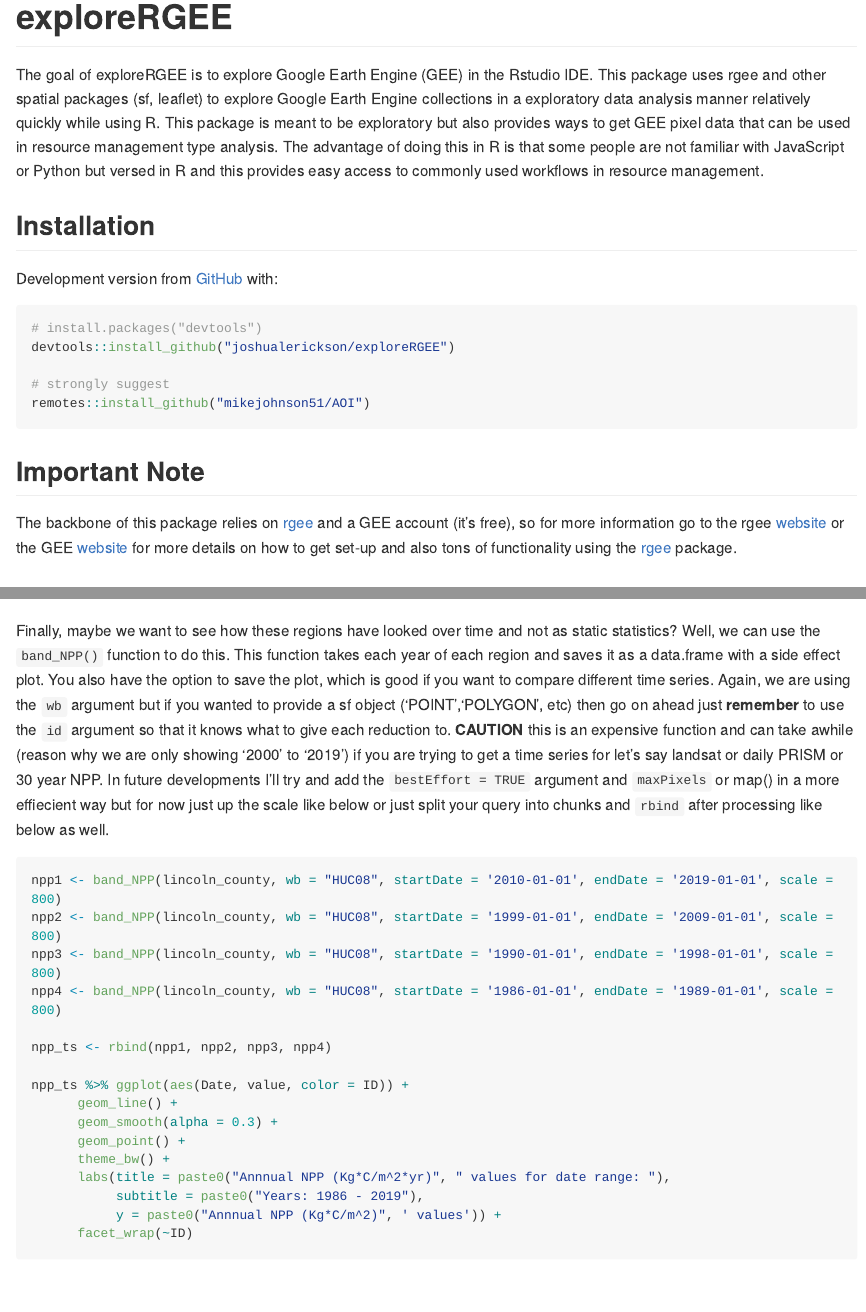
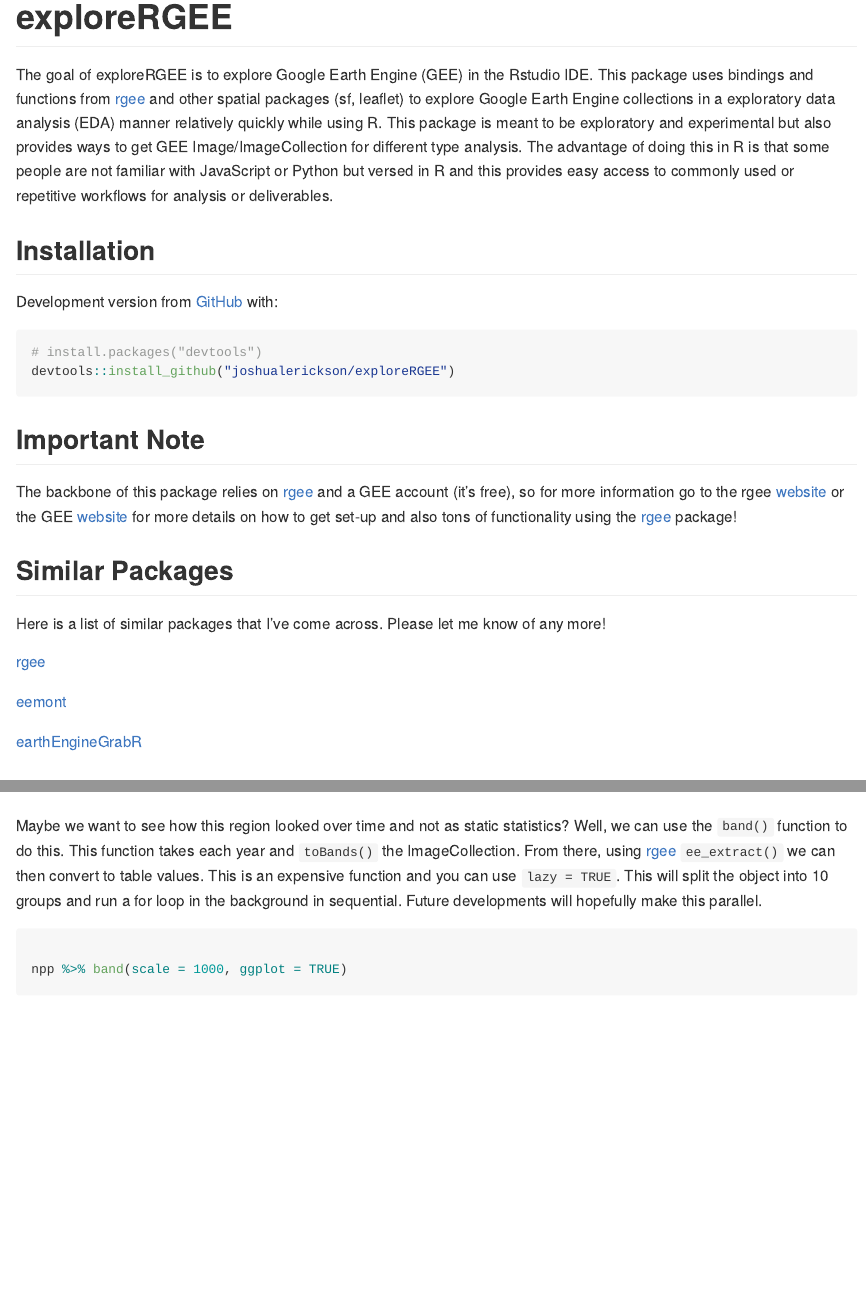
Before and after one commit to joshualerickson/exploreRGEE, an R Markdown document (README.Rmd): the page in a window 1100 px wide, from its top, and a second part further down, joined at a grey line. Rendered offline with R 4.5, knitr and Pandoc, with nearby package versions; some code elsewhere in the file could not run offline; long lines of code are wrapped; common packages that the code uses without loading them are loaded.

Commit message:
added readme

````diff
--- a/README.Rmd
+++ b/README.Rmd
@@ -1,5 +1,7 @@
 ---
 output: github_document
+leafletmap: true
+always_allow_html: yes
 ---
 
 <!-- README.md is generated from README.Rmd. Please edit that file -->
@@ -18,8 +20,8 @@
 <!-- badges: start -->
 <!-- badges: end -->
 
-The goal of exploreRGEE is to explore Google Earth Engine (GEE) in the Rstudio IDE. This package uses rgee and other spatial packages (sf, leaflet) to explore Google Earth Engine collections in a exploratory data analysis manner relatively quickly while using R. This package is meant to be exploratory but also provides ways to get GEE pixel data that can be used in resource management type analysis. The advantage of doing this in
-R is that some people are not familiar with JavaScript or Python but versed in R and this provides easy access to commonly used workflows in resource management.
+The goal of exploreRGEE is to explore Google Earth Engine (GEE) in the Rstudio IDE. This package uses bindings and functions from [rgee](https://github.com/r-spatial/rgee) and other spatial packages (sf, leaflet) to explore Google Earth Engine collections in a exploratory data analysis (EDA) manner relatively quickly while using R. This package is meant to be exploratory and experimental but also provides ways to get GEE Image/ImageCollection for different type analysis. The advantage of doing this in
+R is that some people are not familiar with JavaScript or Python but versed in R and this provides easy access to commonly used or repetitive workflows for analysis  or deliverables.
 
 ## Installation
 
@@ -29,14 +31,22 @@
 # install.packages("devtools")
 devtools::install_github("joshualerickson/exploreRGEE")
 
-# strongly suggest
-remotes::install_github("mikejohnson51/AOI")
 ```
 
 ## Important Note
 
 The backbone of this package relies on [rgee](https://github.com/r-spatial/rgee) and a GEE account (it's free), so for more information go to the rgee [website](https://github.com/r-spatial/rgee) or the GEE
-[website](https://developers.google.com/earth-engine/) for more details on how to get set-up and also tons of functionality using the [rgee](https://github.com/r-spatial/rgee) package.
+[website](https://developers.google.com/earth-engine/) for more details on how to get set-up and also tons of functionality using the [rgee](https://github.com/r-spatial/rgee) package!
+
+## Similar Packages
+Here is a list of similar packages that I've come across. Please let me know of any more!
+
+[rgee](https://github.com/r-spatial/rgee)
+
+[eemont](https://github.com/davemlz/eemont)
+
+[earthEngineGrabR](https://jesjehle.github.io/earthEngineGrabR/)
+
 
 ## Example
 
@@ -76,5 +98,6 @@
+Maybe we want to see how this region looked over time and not as static statistics? Well, we can use the `band()` function to do this. This function takes each year and `toBands()` the ImageCollection. From there, using [rgee](https://github.com/r-spatial/rgee) `ee_extract()` we can then convert to table values. This is an expensive function and you can use `lazy = TRUE`. This will split the object into 10 groups and run a for loop in the background in sequential. Future developments will hopefully make this parallel.
 
 ```{r, eval = FALSE}
 
-viz_NPP(lincoln_county, startDate = '1986-01-01', endDate = '2016-01-01', window = TRUE, w.low = 5215, w.high = 8356)
+npp %>% band(scale = 1000, ggplot = TRUE)
 ```
@@ -98,26 +107,0 @@
-Finally, maybe we want to see how these regions have looked over time and not as static statistics? Well, we can use the `band_NPP()` function to do this. This function takes each year of each region and saves it as a data.frame with a side effect plot. You also have the option to save the plot, which is good if you want to compare different time series. Again, we are using the `wb` argument but if you wanted to provide a sf object ('POINT','POLYGON', etc) then go on ahead just **remember** to use the `id` argument so that it knows what to give each reduction to. **CAUTION** this is an expensive function and can take awhile (reason why we are only showing '2000' to '2019') if you are trying to get a time series for let's say landsat or daily PRISM or 30 year NPP. In future developments I'll try and add the `bestEffort = TRUE` argument and `maxPixels` or map() in a more effiecient way but for now just up the scale like below or just split your query into chunks and `rbind` after processing like below as well.
-
-```{r, eval = FALSE}
-npp1 <- band_NPP(lincoln_county, wb = "HUC08", startDate = '2010-01-01', endDate = '2019-01-01', scale = 800)
-npp2 <- band_NPP(lincoln_county, wb = "HUC08", startDate = '1999-01-01', endDate = '2009-01-01', scale = 800)
-npp3 <- band_NPP(lincoln_county, wb = "HUC08", startDate = '1990-01-01', endDate = '1998-01-01', scale = 800)
-npp4 <- band_NPP(lincoln_county, wb = "HUC08", startDate = '1986-01-01', endDate = '1989-01-01', scale = 800)
-
-npp_ts <- rbind(npp1, npp2, npp3, npp4)
-
-npp_ts %>% ggplot(aes(Date, value, color = ID)) +
-      geom_line() +
-      geom_smooth(alpha = 0.3) +
-      geom_point() +
-      theme_bw() +
-      labs(title = paste0("Annnual NPP (Kg*C/m^2*yr)", " values for date range: "),
-           subtitle = paste0("Years: 1986 - 2019"),
-           y = paste0("Annnual NPP (Kg*C/m^2)", ' values')) +
-      facet_wrap(~ID)
-
-```
-<br>
-```{r, echo = FALSE}
-
-knitr::include_graphics("man/figures/npp4.png")
-```
````
Also changed, not shown: R/viz.R (+1 -1 lines), README.md, README.Rmd (45 more changed lines), 3 other files.
